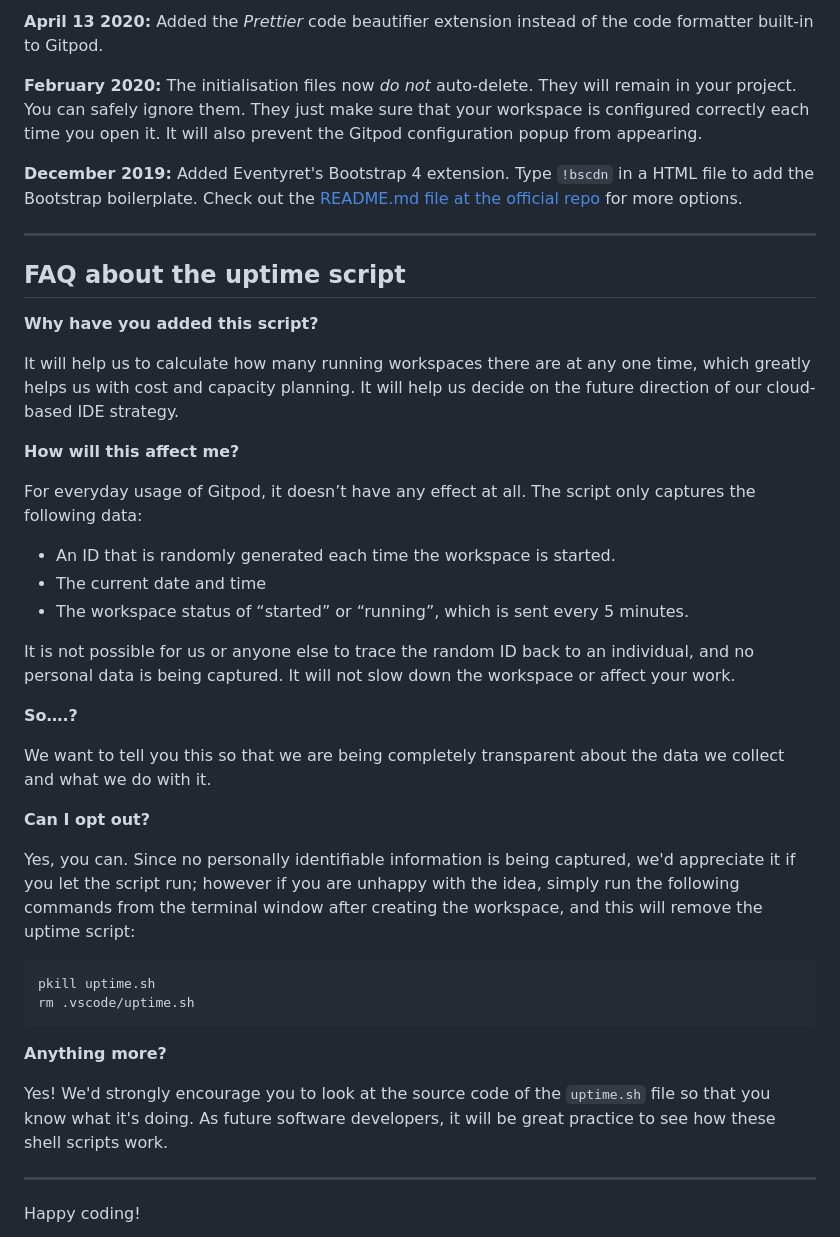
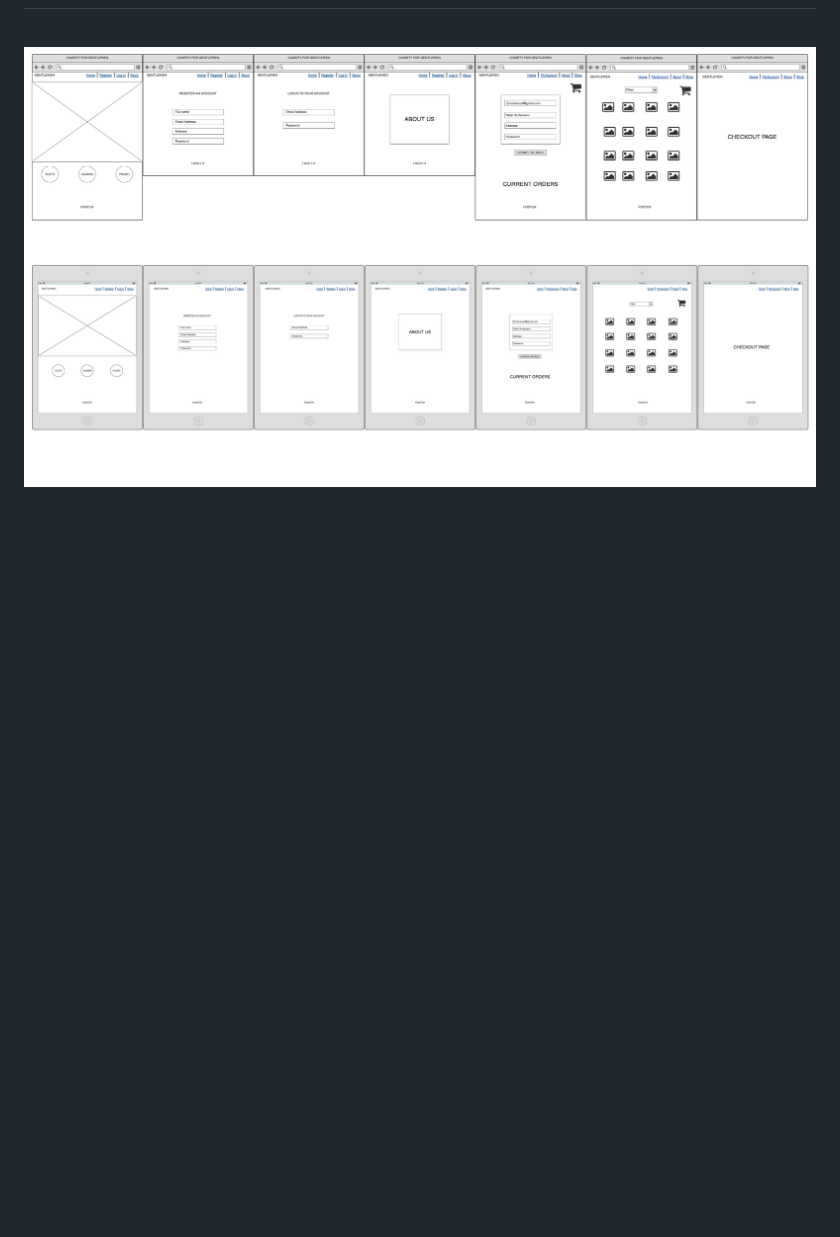
Before and after one commit to ColinHammarberg/Testing-project-django, a Markdown page: README.md, the part around the change printed below. Rendered like a GitHub page; pictures changed too: documentation/Desktop-MS4-Wireframes.png (added), documentation/Ipad-MS4-Wireframes.png (added); blank space fills up the shorter version.

Commit message:
Created the app and updated the README.md file with a short description and the wireframes

````diff
--- a/README.md
+++ b/README.md
@@ -61,44 +8,4 @@ We continually tweak and adjust this template to help give you the best experien
-**April 13 2020:** Added the _Prettier_ code beautifier extension instead of the code formatter built-in to Gitpod.
-
-**February 2020:** The initialisation files now _do not_ auto-delete. They will remain in your project. You can safely ignore them. They just make sure that your workspace is configured correctly each time you open it. It will also prevent the Gitpod configuration popup from appearing.
-
-**December 2019:** Added Eventyret's Bootstrap 4 extension. Type `!bscdn` in a HTML file to add the Bootstrap boilerplate. Check out the <a href="https://github.com/Eventyret/vscode-bcdn" target="_blank">README.md file at the official repo</a> for more options.
-
-------
-
-## FAQ about the uptime script
-
-**Why have you added this script?**
-
-It will help us to calculate how many running workspaces there are at any one time, which greatly helps us with cost and capacity planning. It will help us decide on the future direction of our cloud-based IDE strategy.
-
-**How will this affect me?**
-
-For everyday usage of Gitpod, it doesn’t have any effect at all. The script only captures the following data:
-
-- An ID that is randomly generated each time the workspace is started.
-- The current date and time
-- The workspace status of “started” or “running”, which is sent every 5 minutes.
-
-It is not possible for us or anyone else to trace the random ID back to an individual, and no personal data is being captured. It will not slow down the workspace or affect your work.
-
-**So….?**
-
-We want to tell you this so that we are being completely transparent about the data we collect and what we do with it.
-
-**Can I opt out?**
-
-Yes, you can. Since no personally identifiable information is being captured, we'd appreciate it if you let the script run; however if you are unhappy with the idea, simply run the following commands from the terminal window after creating the workspace, and this will remove the uptime script:
-
-```
-pkill uptime.sh
-rm .vscode/uptime.sh
-```
-
-**Anything more?**
-
-Yes! We'd strongly encourage you to look at the source code of the `uptime.sh` file so that you know what it's doing. As future software developers, it will be great practice to see how these shell scripts work.
-
----
-
-Happy coding!
+<br>
+<a href="" target="_blank"><img src="/documentation/Desktop-MS4-Wireframes.png" alt="Book Bites mobile Screen"></a>
+<a href="" target="_blank"><img src="/documentation/Ipad-MS4-Wireframes.png" alt="Book Bites mobile Screen"></a>
+<a href="" target="_blank"><img src="/documentation/Mobile-MS4-Wireframes.png" alt="Book Bites mobile Sc
````
Also changed, not shown: other parts of README.md (+5 -58 lines), documentation/Mobile-MS4-Wireframes.png (added), 7 other files.
